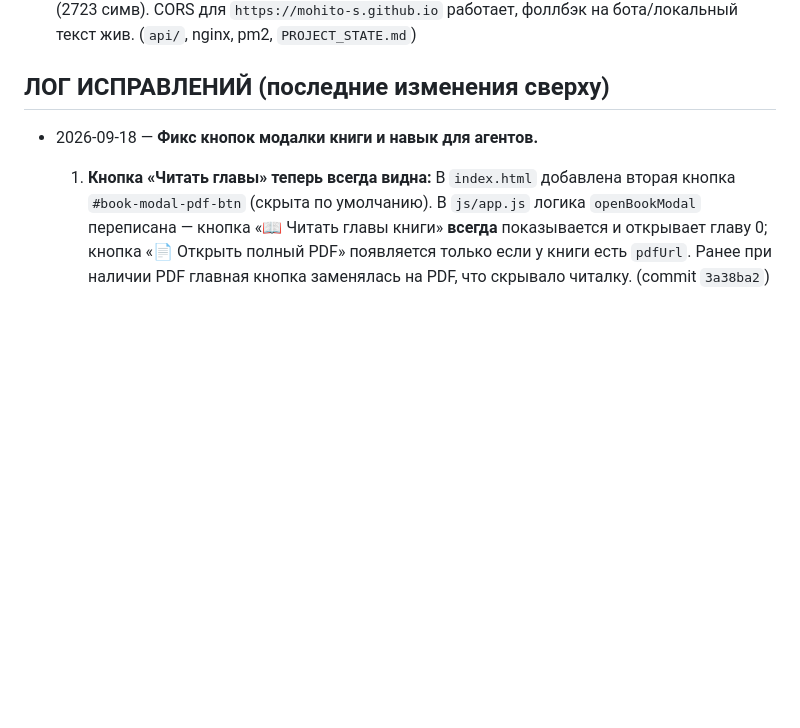
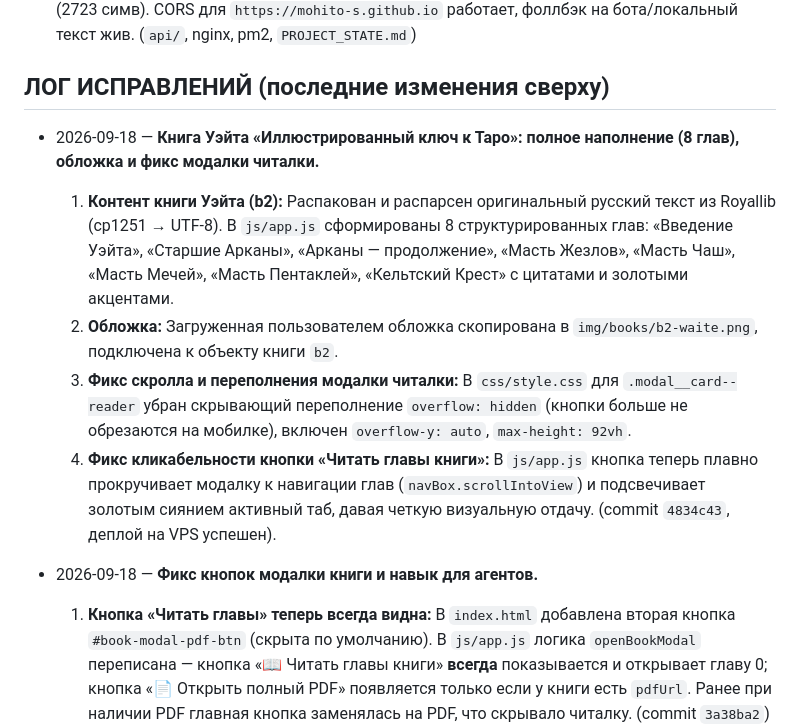
Before and after one commit to Mohito-s/taro-navigator, a Markdown page: PROJECT_STATE.md, the part around the change. Rendered like a GitHub page; blank space fills up the shorter version.

Commit message:
docs: log Waite book integration and reader modal overflow fix

```diff
--- a/PROJECT_STATE.md
+++ b/PROJECT_STATE.md
@@ -137,6 +137,12 @@
       (`api/`, nginx, pm2, `PROJECT_STATE.md`)
 
 ## ЛОГ ИСПРАВЛЕНИЙ (последние изменения сверху)
+
+- 2026-09-18 — **Книга Уэйта «Иллюстрированный ключ к Таро»: полное наполнение (8 глав), обложка и фикс модалки читалки.**
+  1) **Контент книги Уэйта (b2):** Распакован и распарсен оригинальный русский текст из Royallib (cp1251 → UTF-8). В `js/app.js` сформированы 8 структурированных глав: «Введение Уэйта», «Старшие Арканы», «Арканы — продолжение», «Масть Жезлов», «Масть Чаш», «Масть Мечей», «Масть Пентаклей», «Кельтский Крест» с цитатами и золотыми акцентами.
+  2) **Обложка:** Загруженная пользователем обложка скопирована в `img/books/b2-waite.png`, подключена к объекту книги `b2`.
+  3) **Фикс скролла и переполнения модалки читалки:** В `css/style.css` для `.modal__card--reader` убран скрывающий переполнение `overflow: hidden` (кнопки больше не обрезаются на мобилке), включен `overflow-y: auto`, `max-height: 92vh`.
+  4) **Фикс кликабельности кнопки «Читать главы книги»:** В `js/app.js` кнопка теперь плавно прокручивает модалку к навигации глав (`navBox.scrollIntoView`) и подсвечивает золотым сиянием активный таб, давая четкую визуальную отдачу. (commit `4834c43`, деплой на VPS успешен).
 
 - 2026-09-18 — **Фикс кнопок модалки книги и навык для агентов.**
   1) **Кнопка «Читать главы» теперь всегда видна:** В `index.html` добавлена вторая кнопка `#book-modal-pdf-btn` (скрыта по умолчанию). В `js/app.js` логика `openBookModal` переписана — кнопка «📖 Читать главы книги» **всегда** показывается и открывает главу 0; кнопка «📄 Открыть полный PDF» появляется только если у книги есть `pdfUrl`. Ранее при наличии PDF главная кнопка заменялась на PDF, что скрывало читалку. (commit `3a38ba2`)
```
